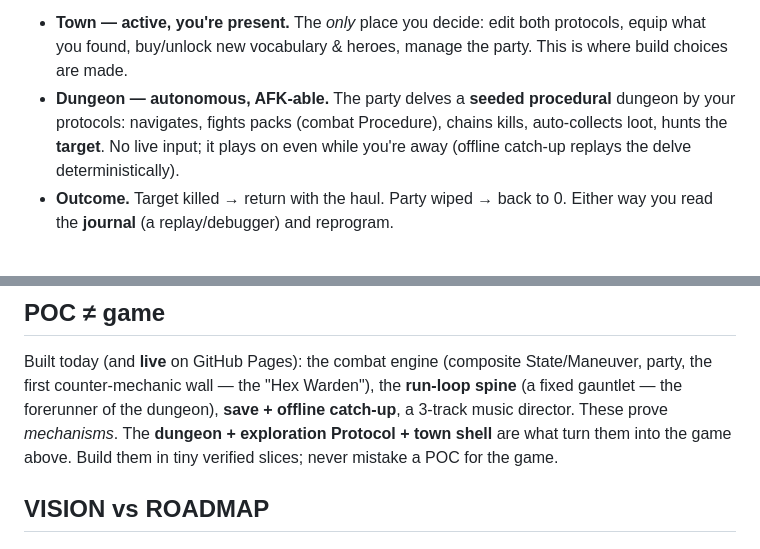
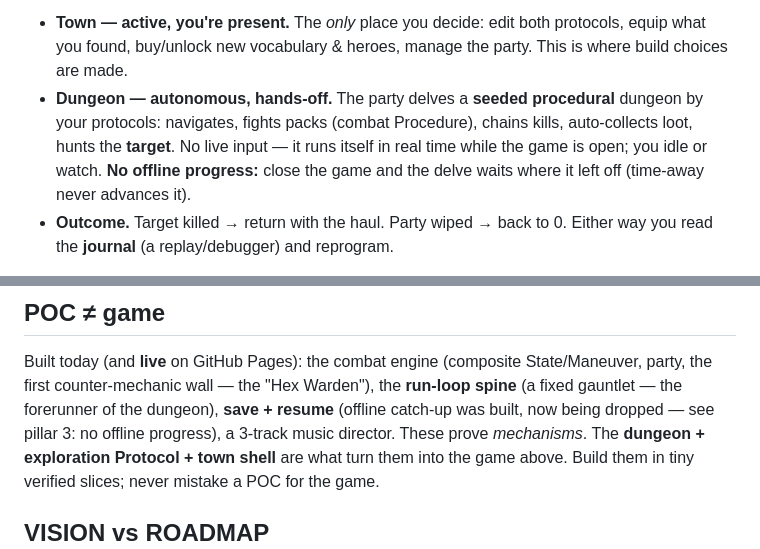
Before and after one commit to daydream-software/project-black, a Markdown page: docs/VISION.md, 2 parts joined by grey strips. Rendered like a GitHub page.

```diff
--- a/docs/VISION.md
+++ b/docs/VISION.md
@@ -54,10 +54,11 @@ you **automated** it.
 - **Town — active, you're present.** The *only* place you decide: edit both
   protocols, equip what you found, buy/unlock new vocabulary & heroes, manage the
   party. This is where build choices are made.
-- **Dungeon — autonomous, AFK-able.** The party delves a **seeded procedural**
+- **Dungeon — autonomous, hands-off.** The party delves a **seeded procedural**
   dungeon by your protocols: navigates, fights packs (combat Procedure), chains
-  kills, auto-collects loot, hunts the **target**. No live input; it plays on even
-  while you're away (offline catch-up replays the delve deterministically).
+  kills, auto-collects loot, hunts the **target**. No live input — it runs itself
+  in real time while the game is open; you idle or watch. **No offline progress:**
+  close the game and the delve waits where it left off (time-away never advances it).
 - **Outcome.** Target killed → return with the haul. Party wiped → back to 0.
   Either way you read the **journal** (a replay/debugger) and reprogram.
 
@@ -136,7 +171,8 @@ or wipe → Town.** Save slots are independent roguelite profiles.
 Built today (and **live** on GitHub Pages): the combat engine (composite
 State/Maneuver, party, the first counter-mechanic wall — the "Hex Warden"), the
 **run-loop spine** (a fixed gauntlet — the forerunner of the dungeon), **save +
-offline catch-up**, a 3-track music director. These prove *mechanisms*. The
+resume** (offline catch-up was built, now being dropped — see pillar 3: no offline
+progress), a 3-track music director. These prove *mechanisms*. The
 **dungeon + exploration Protocol + town shell** are what turn them into the game
 above. Build them in tiny verified slices; never mistake a POC for the game.
 
```
Also changed, not shown: other parts of docs/VISION.md (+40 -6 lines), docs/ROADMAP.md (+8 -7 lines).
